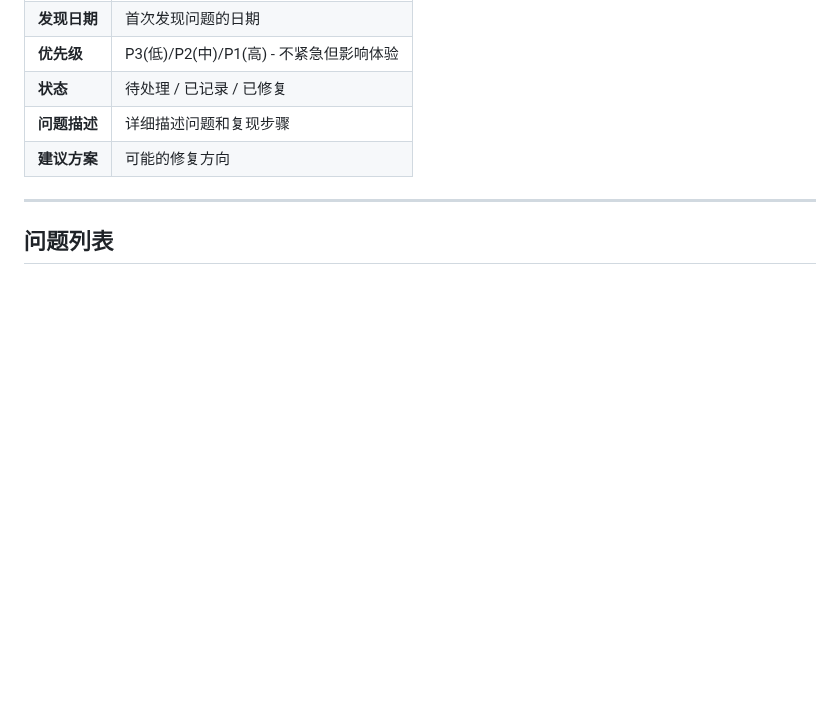
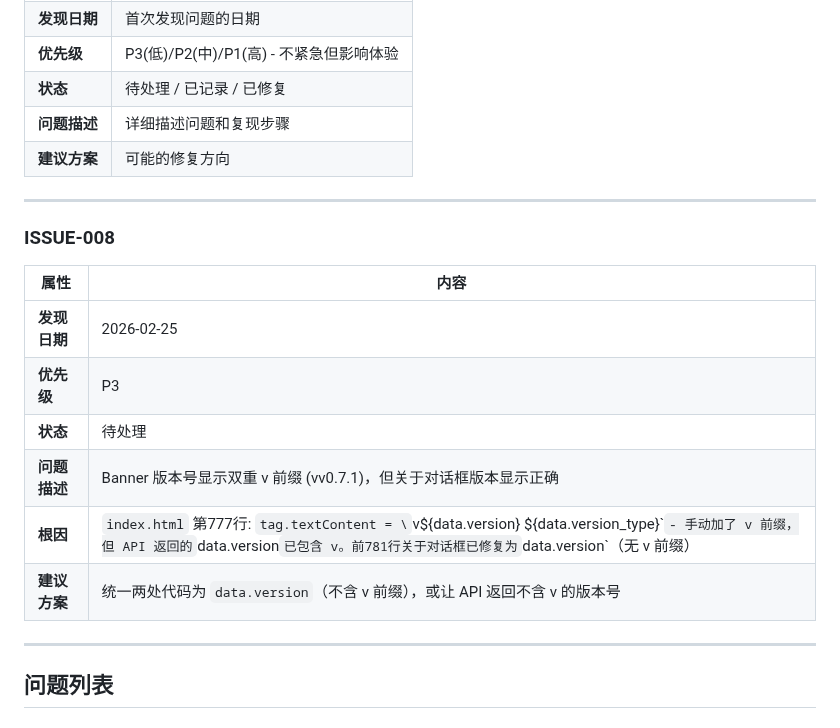
Before and after one commit to qhao007/tracker, a Markdown page: docs/BUGLOG/tracker_OPEN_ISSUES.md, the part around the change. Drawn GitHub-style; blank space fills up the shorter version.

Commit message:
docs: 记录 ISSUE-008 版本显示双重 v 前缀问题

```diff
--- a/docs/BUGLOG/tracker_OPEN_ISSUES.md
+++ b/docs/BUGLOG/tracker_OPEN_ISSUES.md
@@ -14,6 +14,19 @@
 | **状态** | 待处理 / 已记录 / 已修复 |
 | **问题描述** | 详细描述问题和复现步骤 |
 | **建议方案** | 可能的修复方向 |
+
+---
+
+### ISSUE-008
+
+| 属性 | 内容 |
+|------|------|
+| **发现日期** | 2026-02-25 |
+| **优先级** | P3 |
+| **状态** | 待处理 |
+| **问题描述** | Banner 版本号显示双重 v 前缀 (vv0.7.1)，但关于对话框版本显示正确 |
+| **根因** | `index.html` 第777行: `tag.textContent = \`v${data.version} ${data.version_type}\`` - 手动加了 v 前缀，但 API 返回的 `data.version` 已包含 v。前781行关于对话框已修复为 `data.version`（无 v 前缀） |
+| **建议方案** | 统一两处代码为 `data.version`（不含 v 前缀），或让 API 返回不含 v 的版本号 |
 
 ---
 
```
